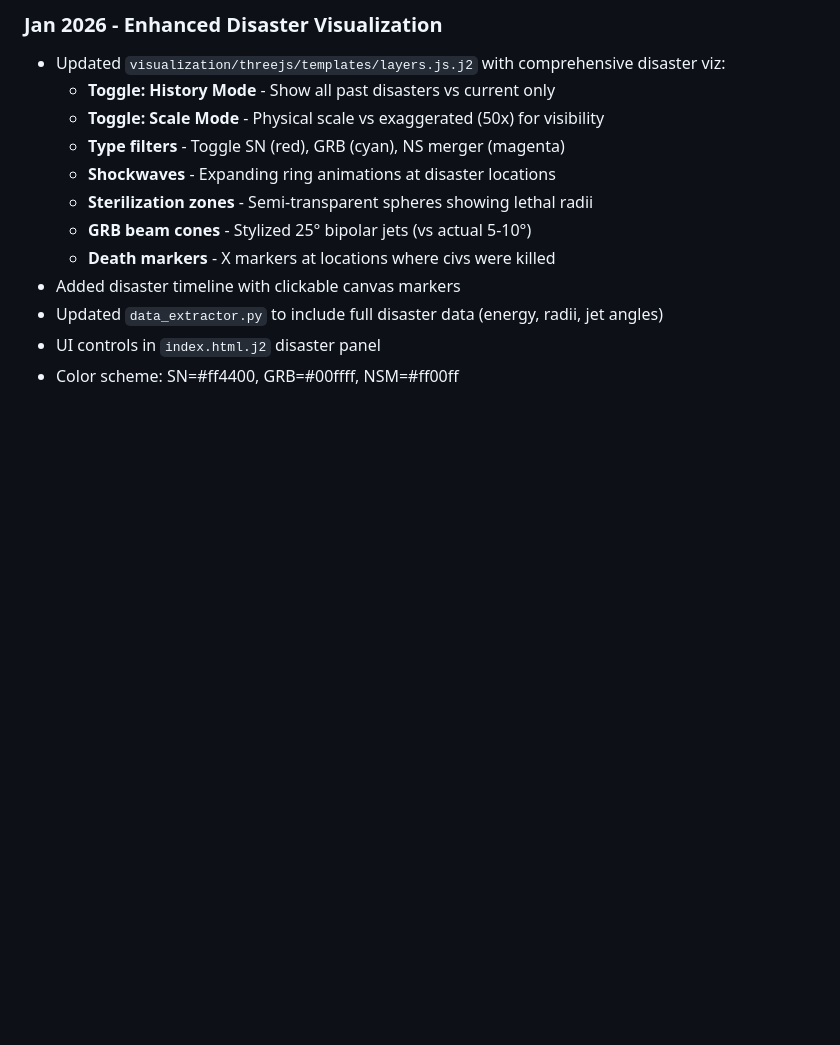
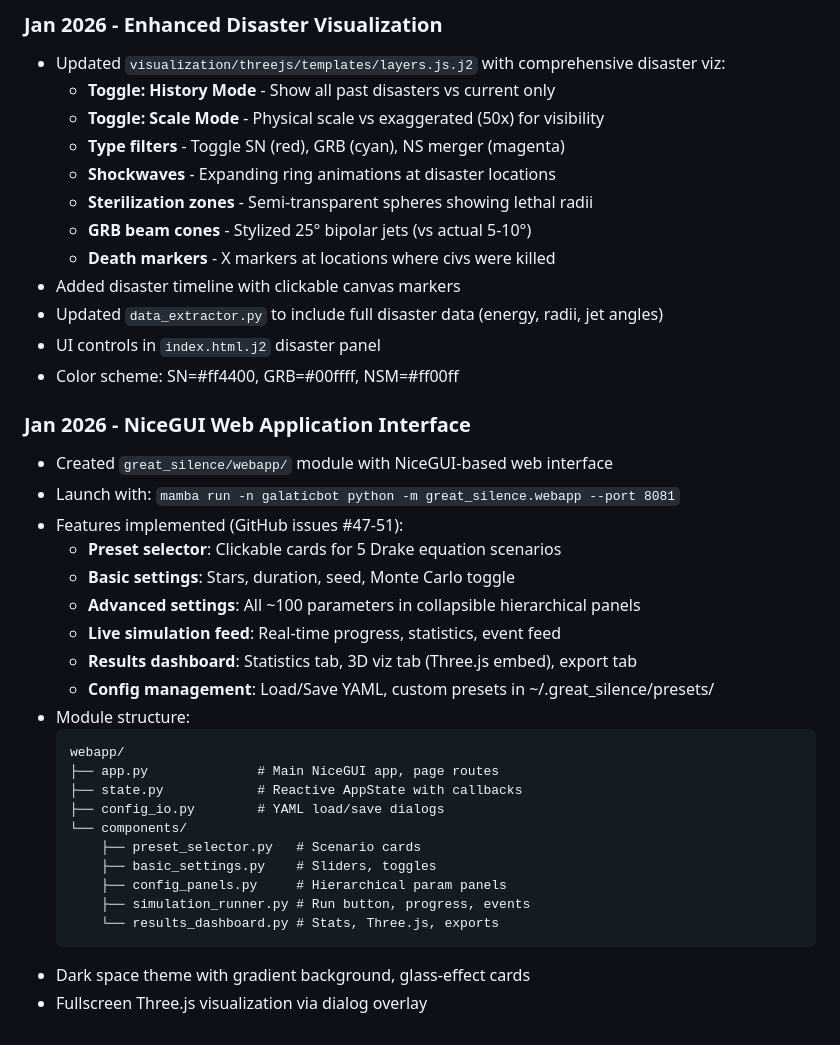
Before and after one commit to grburgess/great_silence, a Markdown page: AGENTS.md, the part around the change. GitHub-like rendering; blank space fills up the shorter version.

Commit message:
docs: Add webapp documentation to AGENTS.md
Document the new NiceGUI web application interface:
- Launch command
- Feature summary (all 5 phases)
- Module structure
- GitHub issues #47-51 reference

````diff
--- a/AGENTS.md
+++ b/AGENTS.md
@@ -277,3 +277,29 @@ python -c "from great_silence import SimulationConfig; c = SimulationConfig(); p
 - Updated `data_extractor.py` to include full disaster data (energy, radii, jet angles)
 - UI controls in `index.html.j2` disaster panel
 - Color scheme: SN=#ff4400, GRB=#00ffff, NSM=#ff00ff
+
+### Jan 2026 - NiceGUI Web Application Interface
+- Created `great_silence/webapp/` module with NiceGUI-based web interface
+- Launch with: `mamba run -n galaticbot python -m great_silence.webapp --port 8081`
+- Features implemented (GitHub issues #47-51):
+  - **Preset selector**: Clickable cards for 5 Drake equation scenarios
+  - **Basic settings**: Stars, duration, seed, Monte Carlo toggle
+  - **Advanced settings**: All ~100 parameters in collapsible hierarchical panels
+  - **Live simulation feed**: Real-time progress, statistics, event feed
+  - **Results dashboard**: Statistics tab, 3D viz tab (Three.js embed), export tab
+  - **Config management**: Load/Save YAML, custom presets in ~/.great_silence/presets/
+- Module structure:
+  ```
+  webapp/
+  ├── app.py              # Main NiceGUI app, page routes
+  ├── state.py            # Reactive AppState with callbacks
+  ├── config_io.py        # YAML load/save dialogs
+  └── components/
+      ├── preset_selector.py   # Scenario cards
+      ├── basic_settings.py    # Sliders, toggles
+      ├── config_panels.py     # Hierarchical param panels
+      ├── simulation_runner.py # Run button, progress, events
+      └── results_dashboard.py # Stats, Three.js, exports
+  ```
+- Dark space theme with gradient background, glass-effect cards
+- Fullscreen Three.js visualization via dialog overlay
````
